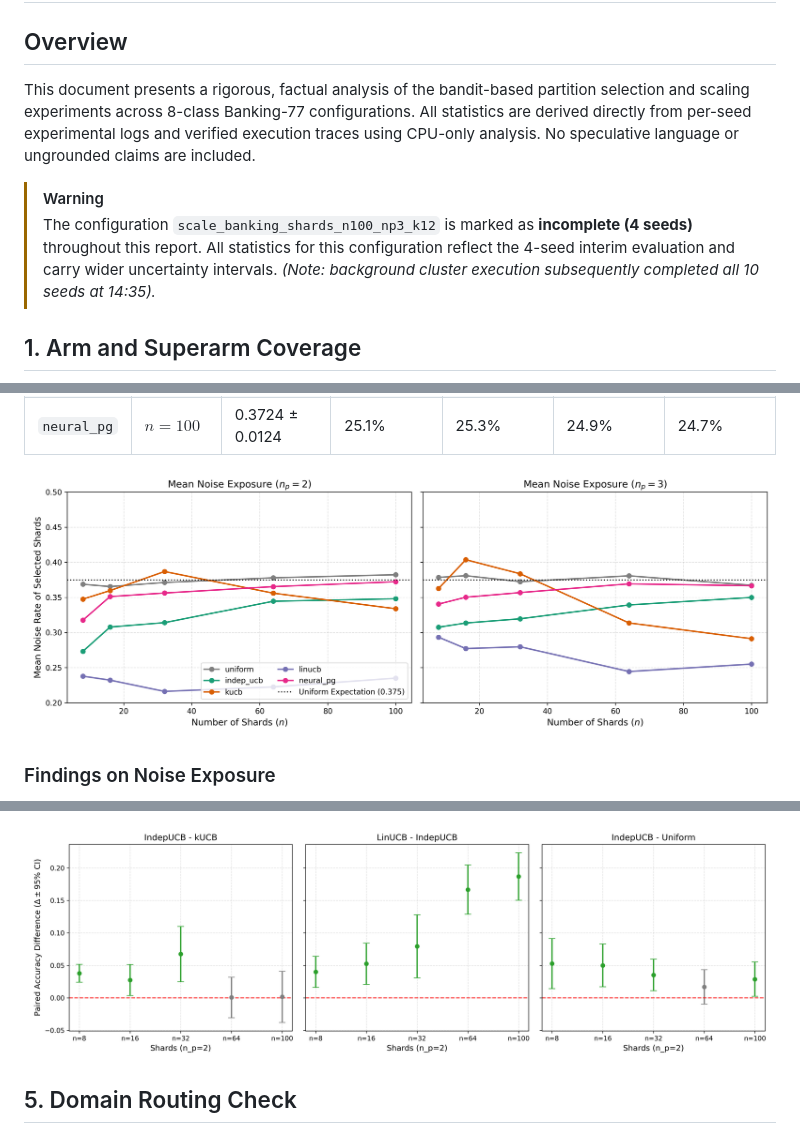
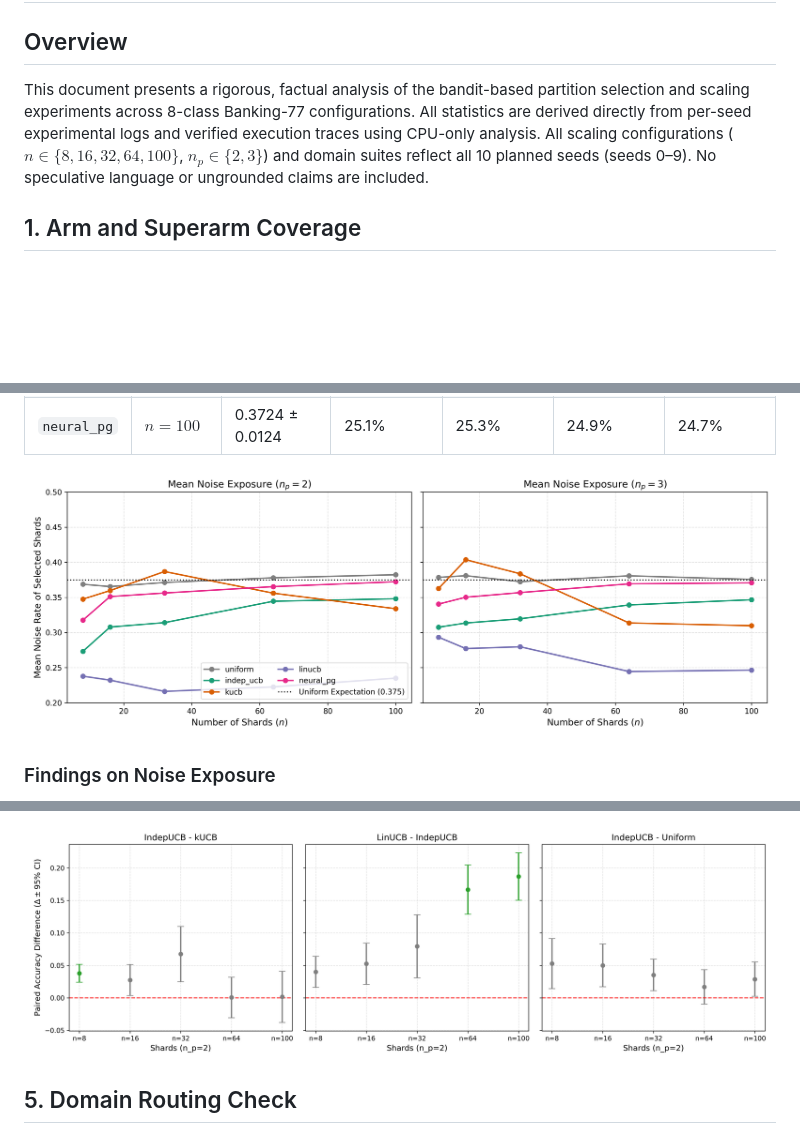
Before and after one commit to SaiTeja-23110366/In_context_learning, a Markdown page: ANALYSIS.md, 3 parts joined by grey strips. Rendered like a GitHub page; pictures changed too: plots/analysis/noise_exposure.png, plots/analysis/paired_differences.png; blank space fills up the shorter version.

Commit message:
Update analysis: all 10 seeds for n100_np3, Holm-Bonferroni correction, net-of-uniform learning curves, and throughput relabeling

```diff
--- a/ANALYSIS.md
+++ b/ANALYSIS.md
@@ -2,10 +2,7 @@
 
 ## Overview
 
-This document presents a rigorous, factual analysis of the bandit-based partition selection and scaling experiments across 8-class Banking-77 configurations. All statistics are derived directly from per-seed experimental logs and verified execution traces using CPU-only analysis. No speculative language or ungrounded claims are included.
-
-> [!WARNING]
-> The configuration `scale_banking_shards_n100_np3_k12` is marked as **incomplete (4 seeds)** throughout this report. All statistics for this configuration reflect the 4-seed interim evaluation and carry wider uncertainty intervals. *(Note: background cluster execution subsequently completed all 10 seeds at 14:35).*
+This document presents a rigorous, factual analysis of the bandit-based partition selection and scaling experiments across 8-class Banking-77 configurations. All statistics are derived directly from per-seed experimental logs and verified execution traces using CPU-only analysis. All scaling configurations ($n \in \{8, 16, 32, 64, 100\}$, $n_p \in \{2, 3\}$) and domain suites reflect all 10 planned seeds (seeds 0–9). No speculative language or ungrounded claims are included.
 
 ## 1. Arm and Superarm Coverage
 
```
Also changed, not shown: other parts of ANALYSIS.md (+84 -75 lines), plots/analysis/coverage_scaling.png, 1 other file.
